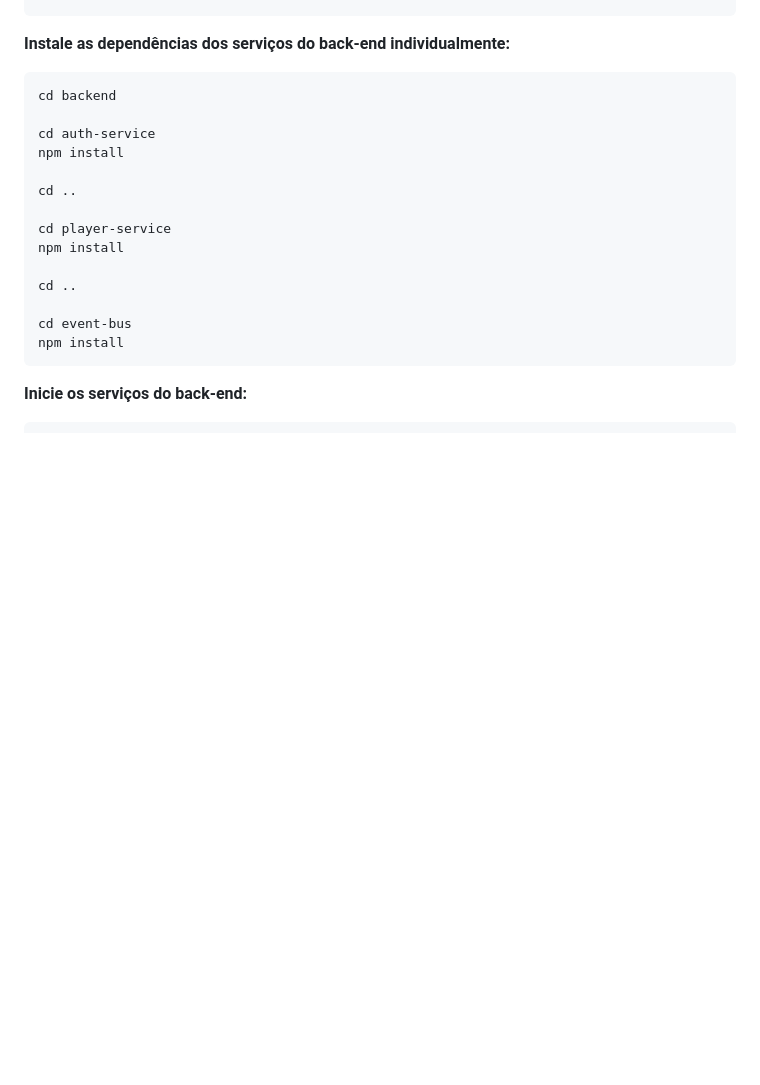
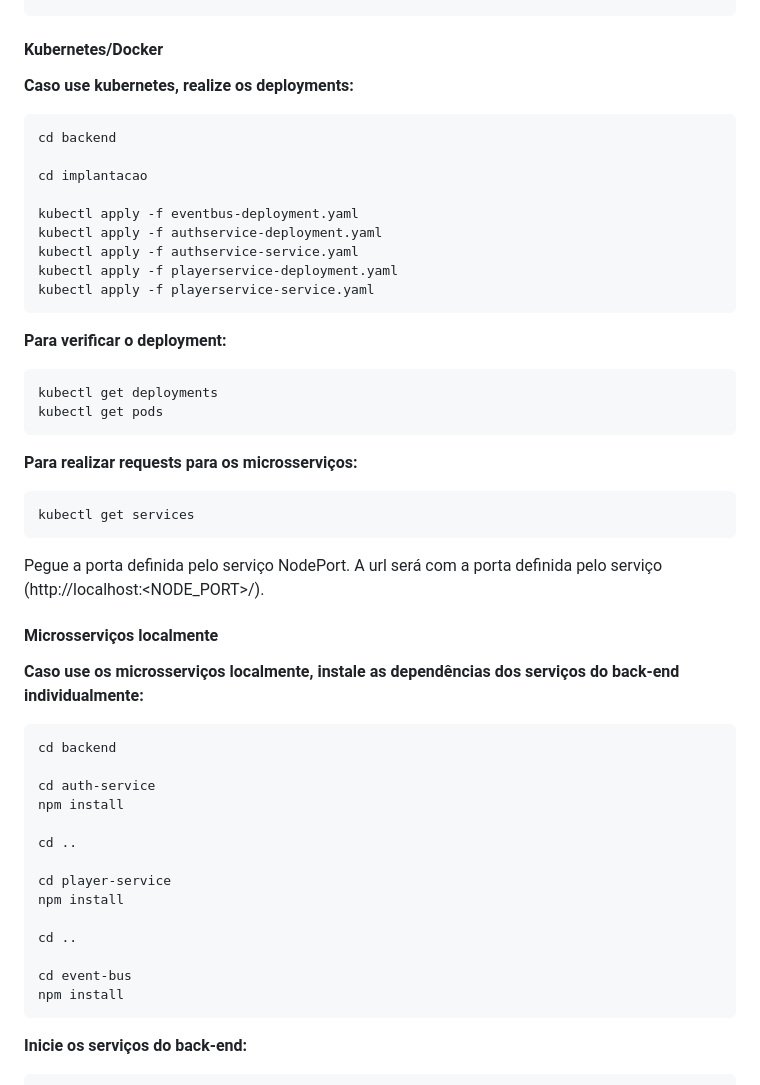
Before and after one commit to 4-ANO-COMP-IMT/vascodedagama, a Markdown page: README.md, the part around the change. Rendered like a GitHub page; blank space fills up the shorter version.

````diff
--- a/README.md
+++ b/README.md
@@ -48,7 +48,36 @@ FIREBASE_APP_ID=
 FIREBASE_MEASUREMENT_ID=
 ```
 
-**Instale as dependências dos serviços do back-end individualmente:**
+#### Kubernetes/Docker
+
+**Caso use kubernetes, realize os deployments:**
+```sh
+cd backend
+
+cd implantacao
+
+kubectl apply -f eventbus-deployment.yaml
+kubectl apply -f authservice-deployment.yaml
+kubectl apply -f authservice-service.yaml
+kubectl apply -f playerservice-deployment.yaml
+kubectl apply -f playerservice-service.yaml
+```
+
+**Para verificar o deployment:**
+```sh
+kubectl get deployments
+kubectl get pods
+```
+
+**Para realizar requests para os microsserviços:**
+```sh
+kubectl get services
+```
+
+Pegue a porta definida pelo serviço NodePort. A url será com a porta definida pelo serviço (http://localhost:<NODE_PORT>/).
+
+#### Microsserviços localmente
+**Caso use os microsserviços localmente, instale as dependências dos serviços do back-end individualmente:**
 
 ```sh
 cd backend
````
